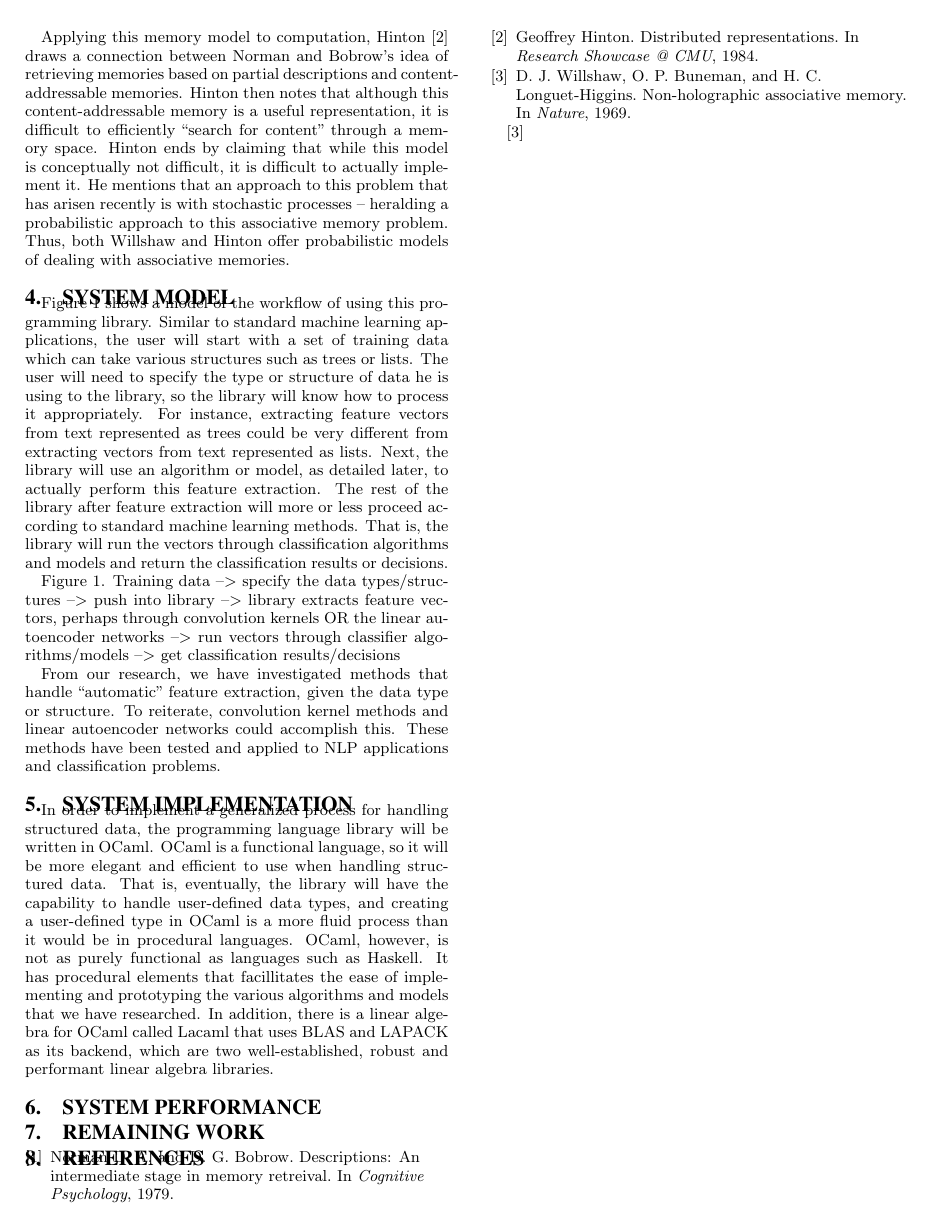
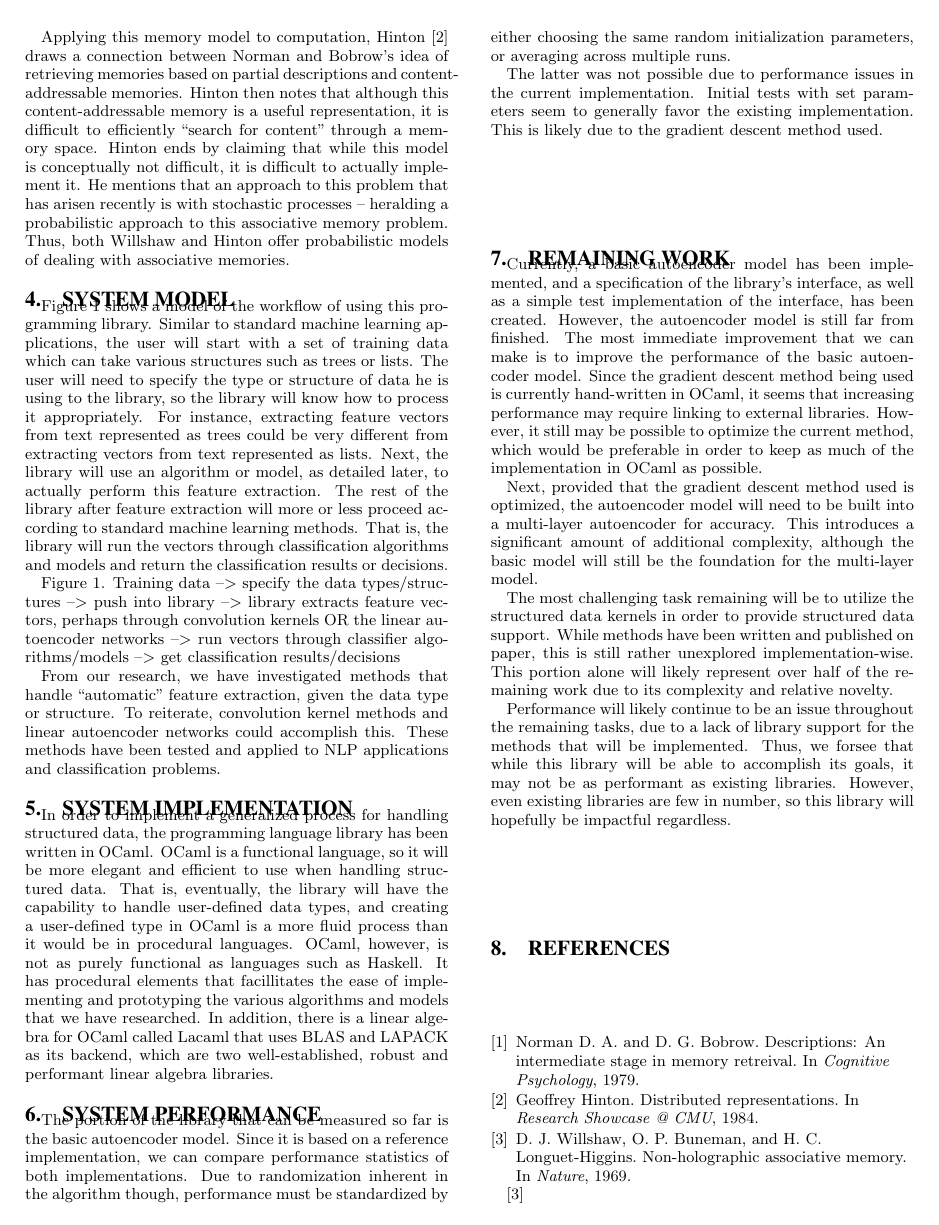
Before and after one commit to luhkevin/seniorproject, a LaTeX paper (progress_spec.tex): page 2 of 2. Compiled offline with pdfLaTeX.

Commit message:
added remaining work and a bit of system performance

```diff
--- a/progress_spec.tex
+++ b/progress_spec.tex
@@ -179,7 +179,7 @@ classification problems.
 
 %TODO: how much do we want to talk about blas/lapack here?
 In order to implement a generalized process for handling structured data, the programming language
-library will be written in OCaml. OCaml is a functional language, so it will be more elegant and
+library has been written in OCaml. OCaml is a functional language, so it will be more elegant and
 efficient to use when handling structured data. That is, eventually, the library will have the
 capability to handle user-defined data types, and creating a user-defined type in OCaml is a more
 fluid process than it would be in procedural languages. OCaml, however, is not as purely functional
@@ -191,9 +191,44 @@ well-established, robust and performant linear algebra libraries.
 \section{System Performance}
 \label{sec:sysperformance}
 
+The portion of the library that can be measured so far is the basic autoencoder model.
+Since it is based on a reference implementation, we can compare performance statistics of both
+implementations. Due to randomization inherent in the algorithm though, performance must be
+standardized by either choosing the same random initialization parameters, or averaging
+across multiple runs.
+
+The latter was not possible due to performance issues in the current implementation. Initial
+tests with set parameters seem to generally favor the existing implementation. This is likely
+due to the gradient descent method used.
+
 
 \section{Remaining Work}
 \label{sec:project_proposal}
+
+Currently, a basic autoencoder model has been implemented, and a specification of the library's
+interface, as well as a simple test implementation of the interface, has been created.
+However, the autoencoder model is still far from finished. The most immediate improvement
+that we can make is to improve the performance of the basic autoencoder model. Since the gradient
+descent method being used is currently hand-written in OCaml, it seems that increasing
+performance may require linking to external libraries. However, it still may be possible to
+optimize the current method, which would be preferable in order to keep as much of the
+implementation in OCaml as possible.
+
+Next, provided that the gradient descent method used is optimized, the autoencoder model will
+need to be built into a multi-layer autoencoder for accuracy. This introduces a significant
+amount of additional complexity, although the basic model will still be the foundation for
+the multi-layer model.
+
+The most challenging task remaining will be to utilize the structured data kernels in order to
+provide structured data support. While methods have been written and published on paper,
+this is still rather unexplored implementation-wise. This portion alone will likely represent
+over half of the remaining work due to its complexity and relative novelty.
+
+Performance will likely continue to be an issue throughout the remaining tasks, due to a lack
+of library support for the methods that will be implemented. Thus, we forsee that while this
+library will be able to accomplish its goals, it may not be as performant as existing
+libraries. However, even existing libraries are few in number, so this library will hopefully
+be impactful regardless.
 
 %The first step is to create a programming language interface for probabilistic
 %associative memories. This involves implementing a domain specific language:
```
